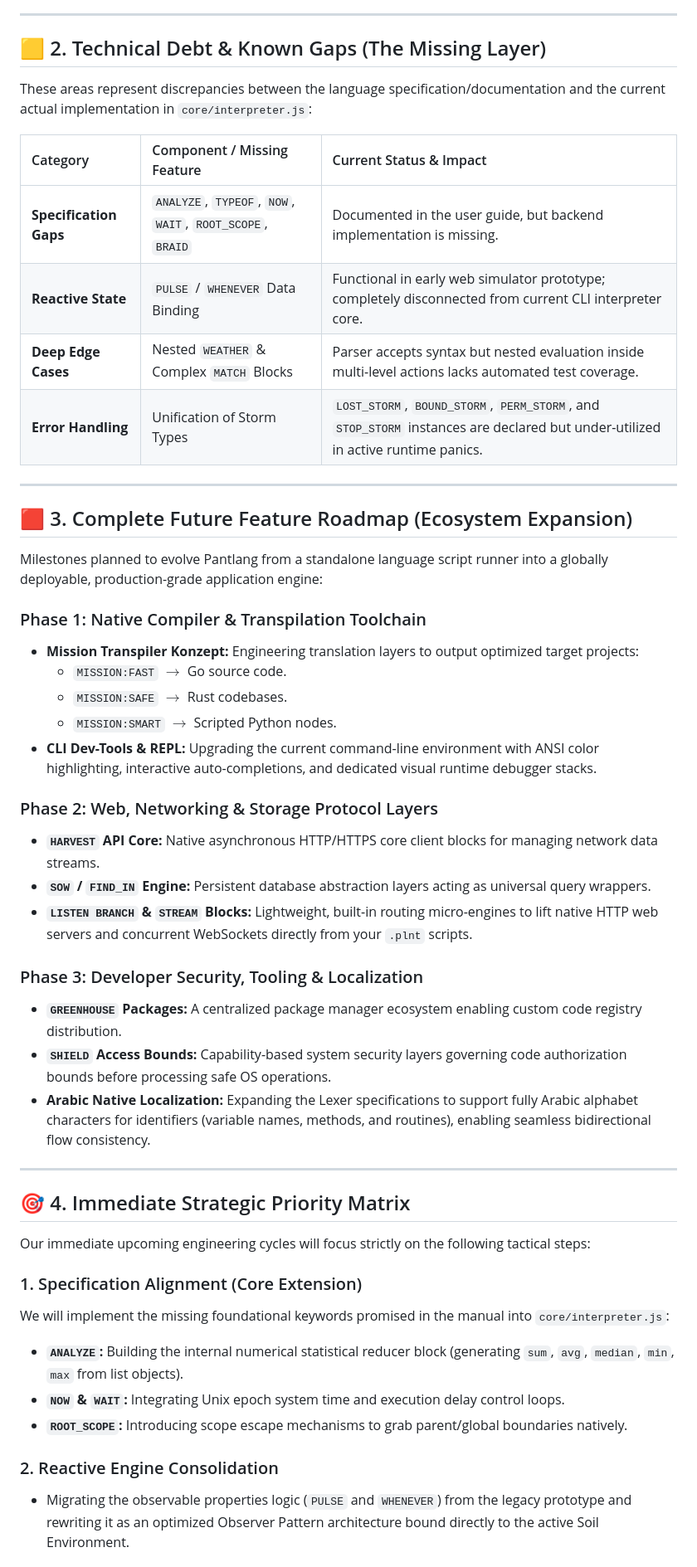
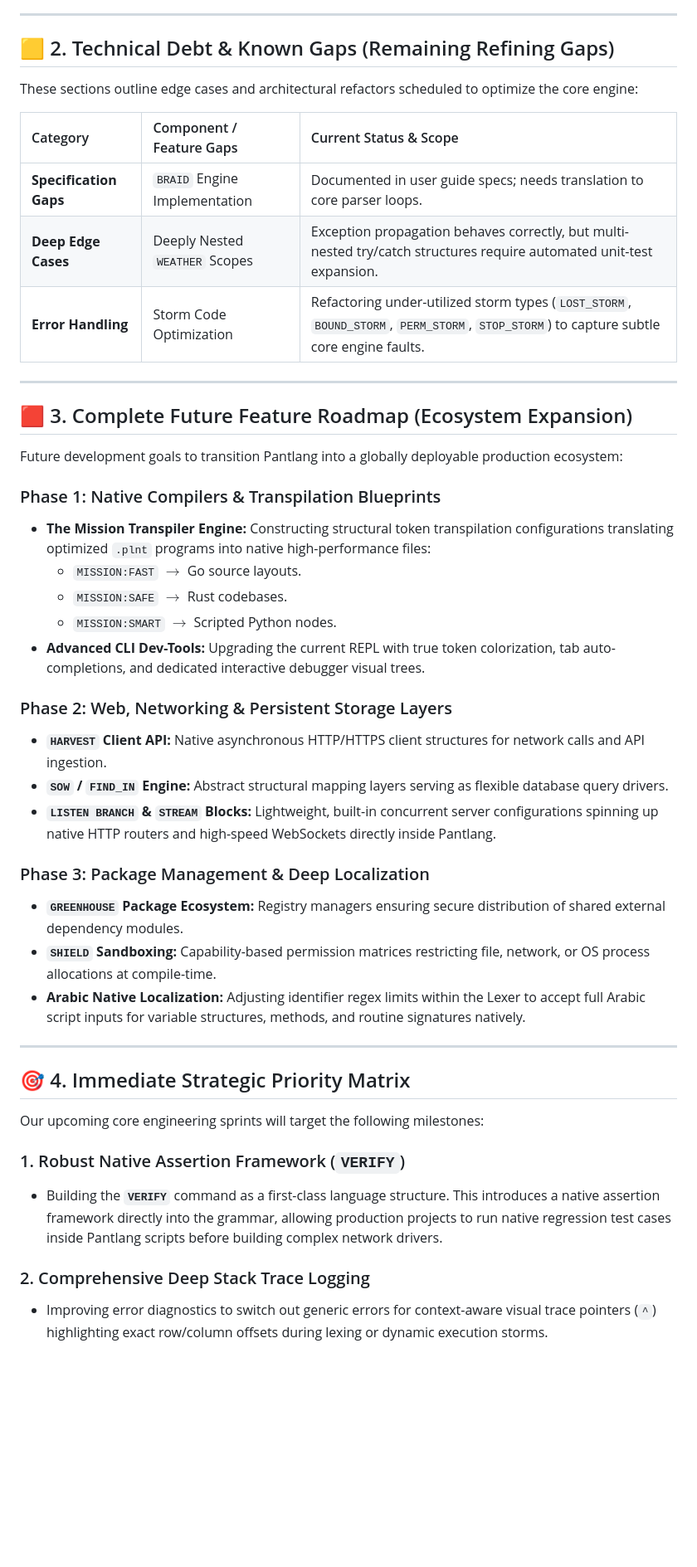
Before and after one commit to UltimateHaider/PlantLang, a Markdown page: ROADMAP.md, the part around one of its changes. Shown at 83% size. Drawn GitHub-style; blank space fills up the shorter version.

Commit message:
Update ROADMAP.md
Pantlang Development Roadmap & Status Report (v0.9.0-Core)

```diff
--- a/ROADMAP.md
+++ b/ROADMAP.md
@@ -34,52 +41,48 @@ The following core components have been fully implemented in the Node.js core in
 
 ---
 
-## 🟨 2. Technical Debt & Known Gaps (The Missing Layer)
+## 🟨 2. Technical Debt & Known Gaps (Remaining Refining Gaps)
 
-These areas represent discrepancies between the language specification/documentation and the current actual implementation in `core/interpreter.js`:
+These sections outline edge cases and architectural refactors scheduled to optimize the core engine:
 
-| Category | Component / Missing Feature | Current Status & Impact |
+| Category | Component / Feature Gaps | Current Status & Scope |
 | :--- | :--- | :--- |
-| **Specification Gaps** | `ANALYZE`, `TYPEOF`, `NOW`, `WAIT`, `ROOT_SCOPE`, `BRAID` | Documented in the user guide, but backend implementation is missing. |
-| **Reactive State** | `PULSE` / `WHENEVER` Data Binding | Functional in early web simulator prototype; completely disconnected from current CLI interpreter core. |
-| **Deep Edge Cases** | Nested `WEATHER` & Complex `MATCH` Blocks | Parser accepts syntax but nested evaluation inside multi-level actions lacks automated test coverage. |
-| **Error Handling** | Unification of Storm Types | `LOST_STORM`, `BOUND_STORM`, `PERM_STORM`, and `STOP_STORM` instances are declared but under-utilized in active runtime panics. |
+| **Specification Gaps** | `BRAID` Engine Implementation | Documented in user guide specs; needs translation to core parser loops. |
+| **Deep Edge Cases** | Deeply Nested `WEATHER` Scopes | Exception propagation behaves correctly, but multi-nested try/catch structures require automated unit-test expansion. |
+| **Error Handling** | Storm Code Optimization | Refactoring under-utilized storm types (`LOST_STORM`, `BOUND_STORM`, `PERM_STORM`, `STOP_STORM`) to capture subtle core engine faults. |
 
 ---
 
 ## 🟥 3. Complete Future Feature Roadmap (Ecosystem Expansion)
 
-Milestones planned to evolve Pantlang from a standalone language script runner into a globally deployable, production-grade application engine:
+Future development goals to transition Pantlang into a globally deployable production ecosystem:
 
-### Phase 1: Native Compiler & Transpilation Toolchain
-* **Mission Transpiler Konzept:** Engineering translation layers to output optimized target projects:
-  * `MISSION:FAST` $\rightarrow$ Go source code.
+### Phase 1: Native Compilers & Transpilation Blueprints
+* **The Mission Transpiler Engine:** Constructing structural token transpilation configurations translating optimized `.plnt` programs into native high-performance files:
+  * `MISSION:FAST` $\rightarrow$ Go source layouts.
   * `MISSION:SAFE` $\rightarrow$ Rust codebases.
   * `MISSION:SMART` $\rightarrow$ Scripted Python nodes.
-* **CLI Dev-Tools & REPL:** Upgrading the current command-line environment with ANSI color highlighting, interactive auto-completions, and dedicated visual runtime debugger stacks.
+* **Advanced CLI Dev-Tools:** Upgrading the current REPL with true token colorization, tab auto-completions, and dedicated interactive debugger visual trees.
 
-### Phase 2: Web, Networking & Storage Protocol Layers
-* **`HARVEST` API Core:** Native asynchronous HTTP/HTTPS core client blocks for managing network data streams.
-* **`SOW` / `FIND_IN` Engine:** Persistent database abstraction layers acting as universal query wrappers.
-* **`LISTEN BRANCH` & `STREAM` Blocks:** Lightweight, built-in routing micro-engines to lift native HTTP web servers and concurrent WebSockets directly from your `.plnt` scripts.
+### Phase 2: Web, Networking & Persistent Storage Layers
+* **`HARVEST` Client API:** Native asynchronous HTTP/HTTPS client structures for network calls and API ingestion.
+* **`SOW` / `FIND_IN` Engine:** Abstract structural mapping layers serving as flexible database query drivers.
+* **`LISTEN BRANCH` & `STREAM` Blocks:** Lightweight, built-in concurrent server configurations spinning up native HTTP routers and high-speed WebSockets directly inside Pantlang.
 
-### Phase 3: Developer Security, Tooling & Localization
-* **`GREENHOUSE` Packages:** A centralized package manager ecosystem enabling custom code registry distribution.
-* **`SHIELD` Access Bounds:** Capability-based system security layers governing code authorization bounds before processing safe OS operations.
-* **Arabic Native Localization:** Expanding the Lexer specifications to support fully Arabic alphabet characters for identifiers (variable names, methods, and routines), enabling seamless bidirectional flow consistency.
+### Phase 3: Package Management & Deep Localization
+* **`GREENHOUSE` Package Ecosystem:** Registry managers ensuring secure distribution of shared external dependency modules.
+* **`SHIELD` Sandboxing:** Capability-based permission matrices restricting file, network, or OS process allocations at compile-time.
+* **Arabic Native Localization:** Adjusting identifier regex limits within the Lexer to accept full Arabic script inputs for variable structures, methods, and routine signatures natively.
 
 ---
 
 ## 🎯 4. Immediate Strategic Priority Matrix
 
-Our immediate upcoming engineering cycles will focus strictly on the following tactical steps:
+Our upcoming core engineering sprints will target the following milestones:
 
-### 1. Specification Alignment (Core Extension)
-We will implement the missing foundational keywords promised in the manual into `core/interpreter.js`:
-* **`ANALYZE`:** Building the internal numerical statistical reducer block (generating `sum`, `avg`, `median`, `min`, `max` from list objects).
-* **`NOW` & `WAIT`:** Integrating Unix epoch system time and execution delay control loops.
-* **`ROOT_SCOPE`:** Introducing scope escape mechanisms to grab parent/global boundaries natively.
+### 1. Robust Native Assertion Framework (`VERIFY`)
+* Building the **`VERIFY`** command as a first-class language structure. This introduces a native assertion framework directly into the grammar, allowing production projects to run native regression test cases inside Pantlang scripts before building complex network drivers.
 
-### 2. Reactive Engine Consolidation
-* Migrating the observable properties logic (`PULSE` and `WHENEVER`) from the legacy prototype and rewriting it as an optimized Observer Pattern architecture bound directly to the active Soil Environment.
+### 2. Comprehensive Deep Stack Trace Logging
+* Improving error diagnostics to switch out generic errors for context-aware visual trace pointers (`^`) highlighting exact row/column offsets during lexing or dynamic execution storms.
 
```
Also changed, not shown: other parts of ROADMAP.md (+27 -20 lines).
